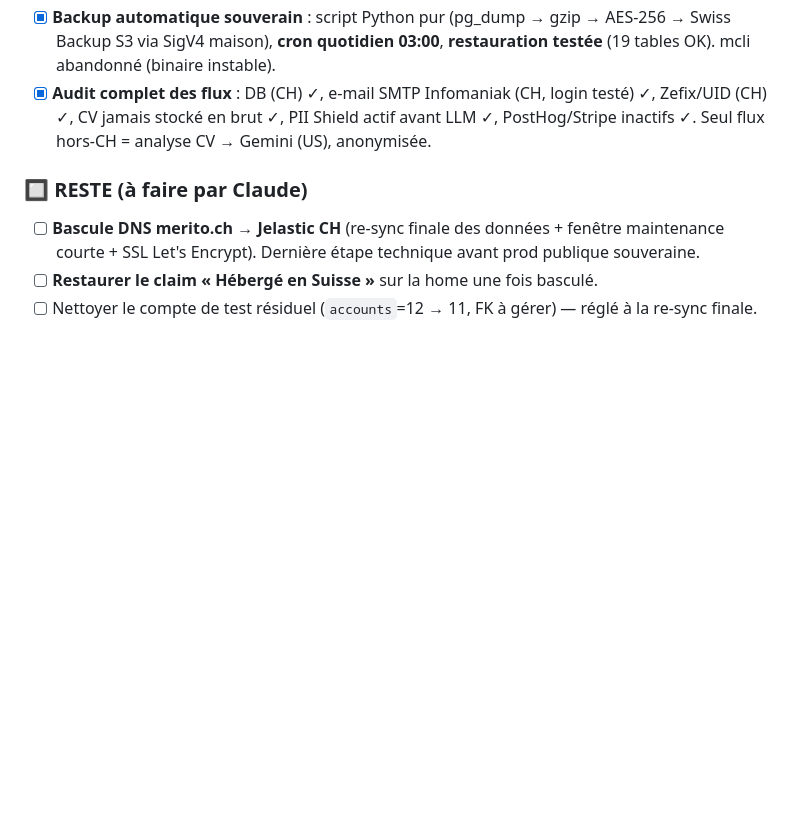
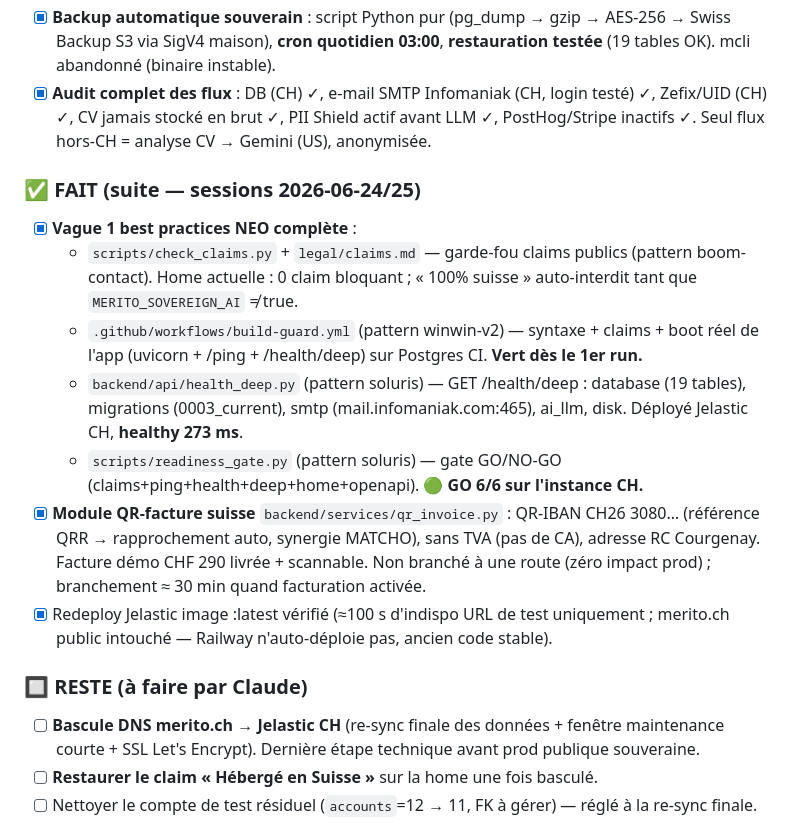
Before and after one commit to O-N-2950/umbra, a Markdown page: TODO.md, the part around one of its changes. GitHub-like rendering; blank space fills up the shorter version.

```diff
--- a/TODO.md
+++ b/TODO.md
@@ -11,6 +11,15 @@
 - [x] **Données migrées + intégrité vérifiée par checksum md5** (Railway → CH) : accounts/magic_tokens/trust_scores/credit_balances = 11 lignes, MATCH des 2 côtés. UUID (pas de séquence à resync).
 - [x] **Backup automatique souverain** : script Python pur (pg_dump → gzip → AES-256 → Swiss Backup S3 via SigV4 maison), **cron quotidien 03:00**, **restauration testée** (19 tables OK). mcli abandonné (binaire instable).
 - [x] **Audit complet des flux** : DB (CH) ✓, e-mail SMTP Infomaniak (CH, login testé) ✓, Zefix/UID (CH) ✓, CV jamais stocké en brut ✓, PII Shield actif avant LLM ✓, PostHog/Stripe inactifs ✓. Seul flux hors-CH = analyse CV → Gemini (US), anonymisée.
+
+### ✅ FAIT (suite — sessions 2026-06-24/25)
+- [x] **Vague 1 best practices NEO complète** :
+  - `scripts/check_claims.py` + `legal/claims.md` — garde-fou claims publics (pattern boom-contact). Home actuelle : 0 claim bloquant ; « 100% suisse » auto-interdit tant que `MERITO_SOVEREIGN_AI` ≠ true.
+  - `.github/workflows/build-guard.yml` (pattern winwin-v2) — syntaxe + claims + boot réel de l'app (uvicorn + /ping + /health/deep) sur Postgres CI. **Vert dès le 1er run.**
+  - `backend/api/health_deep.py` (pattern soluris) — GET /health/deep : database (19 tables), migrations (0003_current), smtp (mail.infomaniak.com:465), ai_llm, disk. Déployé Jelastic CH, **healthy 273 ms**.
+  - `scripts/readiness_gate.py` (pattern soluris) — gate GO/NO-GO (claims+ping+health+deep+home+openapi). **🟢 GO 6/6 sur l'instance CH.**
+- [x] **Module QR-facture suisse** `backend/services/qr_invoice.py` : QR-IBAN CH26 3080… (référence QRR → rapprochement auto, synergie MATCHO), sans TVA (pas de CA), adresse RC Courgenay. Facture démo CHF 290 livrée + scannable. Non branché à une route (zéro impact prod) ; branchement ≈ 30 min quand facturation activée.
+- [x] Redeploy Jelastic image :latest vérifié (≈100 s d'indispo URL de test uniquement ; merito.ch public intouché — Railway n'auto-déploie pas, ancien code stable).
 
 ### 🔲 RESTE (à faire par Claude)
 - [ ] **Bascule DNS merito.ch → Jelastic CH** (re-sync finale des données + fenêtre maintenance courte + SSL Let's Encrypt). Dernière étape technique avant prod publique souveraine.
```
Also changed, not shown: other parts of TODO.md (+1 -1 lines), CONTEXT.md (+13 -0 lines).
